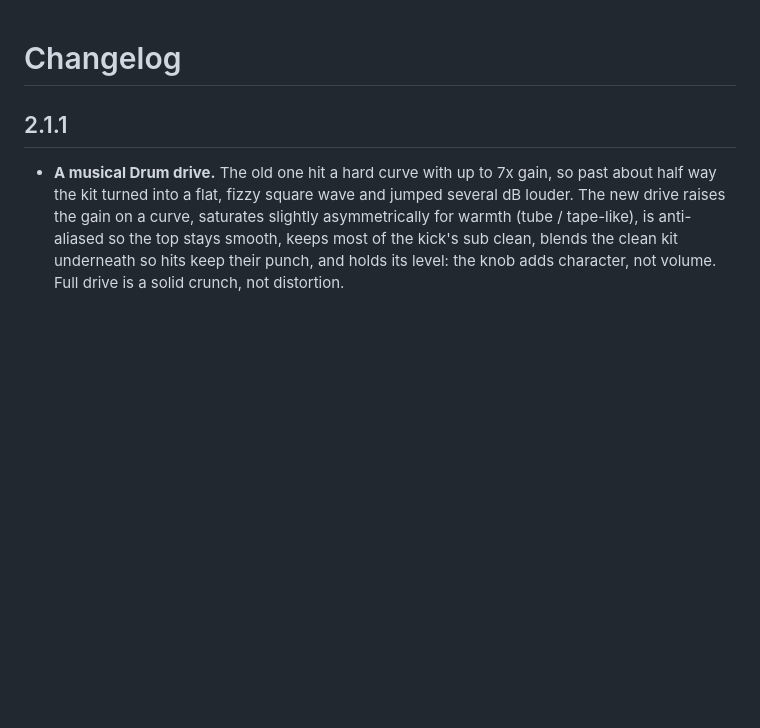
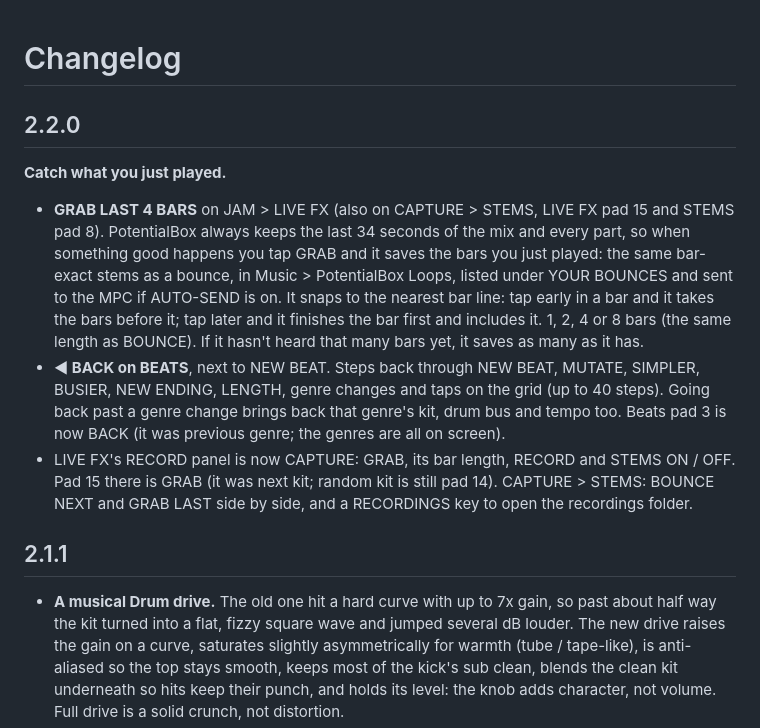
Before and after one commit to PotentialBreakfast/potentialbox, a Markdown page: CHANGELOG.md, the part around the change. Drawn GitHub-style; blank space fills up the shorter version.

```diff
--- a/CHANGELOG.md
+++ b/CHANGELOG.md
@@ -1,4 +1,19 @@
 # Changelog
+
+## 2.2.0
+**Catch what you just played.**
+- **GRAB LAST 4 BARS** on JAM > LIVE FX (also on CAPTURE > STEMS, LIVE FX pad 15 and STEMS pad 8). PotentialBox
+  always keeps the last 34 seconds of the mix and every part, so when something good happens you tap GRAB and it
+  saves the bars you just played: the same bar-exact stems as a bounce, in Music > PotentialBox Loops, listed under
+  YOUR BOUNCES and sent to the MPC if AUTO-SEND is on. It snaps to the nearest bar line: tap early in a bar and it
+  takes the bars before it; tap later and it finishes the bar first and includes it. 1, 2, 4 or 8 bars (the same
+  length as BOUNCE). If it hasn't heard that many bars yet, it saves as many as it has.
+- **◀ BACK on BEATS**, next to NEW BEAT. Steps back through NEW BEAT, MUTATE, SIMPLER, BUSIER, NEW ENDING, LENGTH,
+  genre changes and taps on the grid (up to 40 steps). Going back past a genre change brings back that genre's kit,
+  drum bus and tempo too. Beats pad 3 is now BACK (it was previous genre; the genres are all on screen).
+- LIVE FX's RECORD panel is now CAPTURE: GRAB, its bar length, RECORD and STEMS ON / OFF. Pad 15 there is GRAB
+  (it was next kit; random kit is still pad 14). CAPTURE > STEMS: BOUNCE NEXT and GRAB LAST side by side, and a
+  RECORDINGS key to open the recordings folder.
 
 ## 2.1.1
 - **A musical Drum drive.** The old one hit a hard curve with up to 7x gain, so past about half way the kit turned
```
Also changed, not shown: README.md (+5 -4 lines), docs/images/beats.png, docs/images/capture.png, docs/images/live.png, 6 other files.
